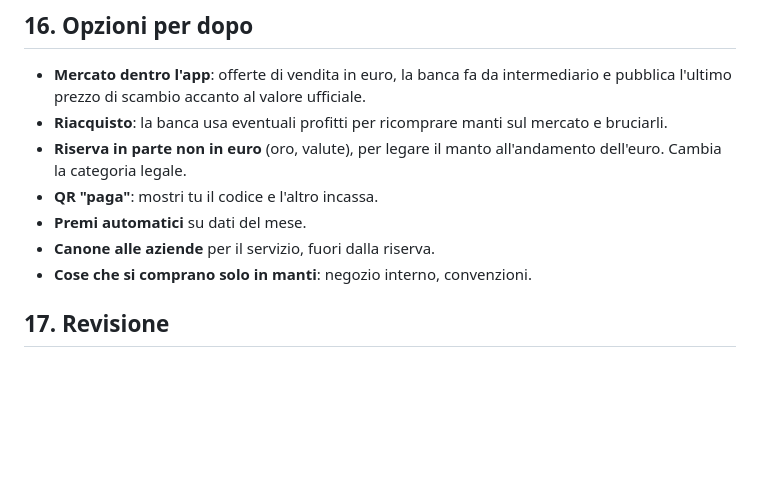
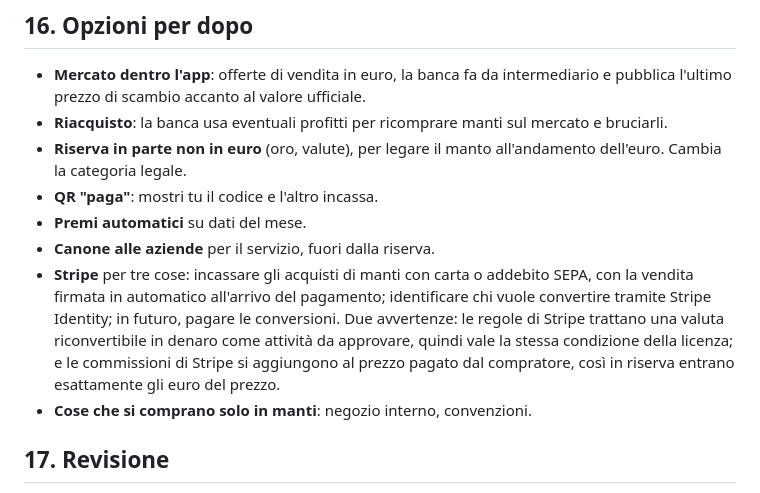
Before and after one commit to ciboandre/messaggi, a Markdown page: REGOLE_MONETA.md, the part around the change. GitHub-like rendering; blank space fills up the shorter version.

Commit message:
Stripe segnato tra le opzioni e nella fase C

```diff
--- a/REGOLE_MONETA.md
+++ b/REGOLE_MONETA.md
@@ -186,6 +186,7 @@ Il motore applica le regole da solo, ogni giorno. Nessuno le aggira senza modifi
 - **QR "paga"**: mostri tu il codice e l'altro incassa.
 - **Premi automatici** su dati del mese.
 - **Canone alle aziende** per il servizio, fuori dalla riserva.
+- **Stripe** per tre cose: incassare gli acquisti di manti con carta o addebito SEPA, con la vendita firmata in automatico all'arrivo del pagamento; identificare chi vuole convertire tramite Stripe Identity; in futuro, pagare le conversioni. Due avvertenze: le regole di Stripe trattano una valuta riconvertibile in denaro come attività da approvare, quindi vale la stessa condizione della licenza; e le commissioni di Stripe si aggiungono al prezzo pagato dal compratore, così in riserva entrano esattamente gli euro del prezzo.
 - **Cose che si comprano solo in manti**: negozio interno, convenzioni.
 
 ## 17. Revisione
```
Also changed, not shown: ARCHITETTURA.md (+2 -2 lines).
